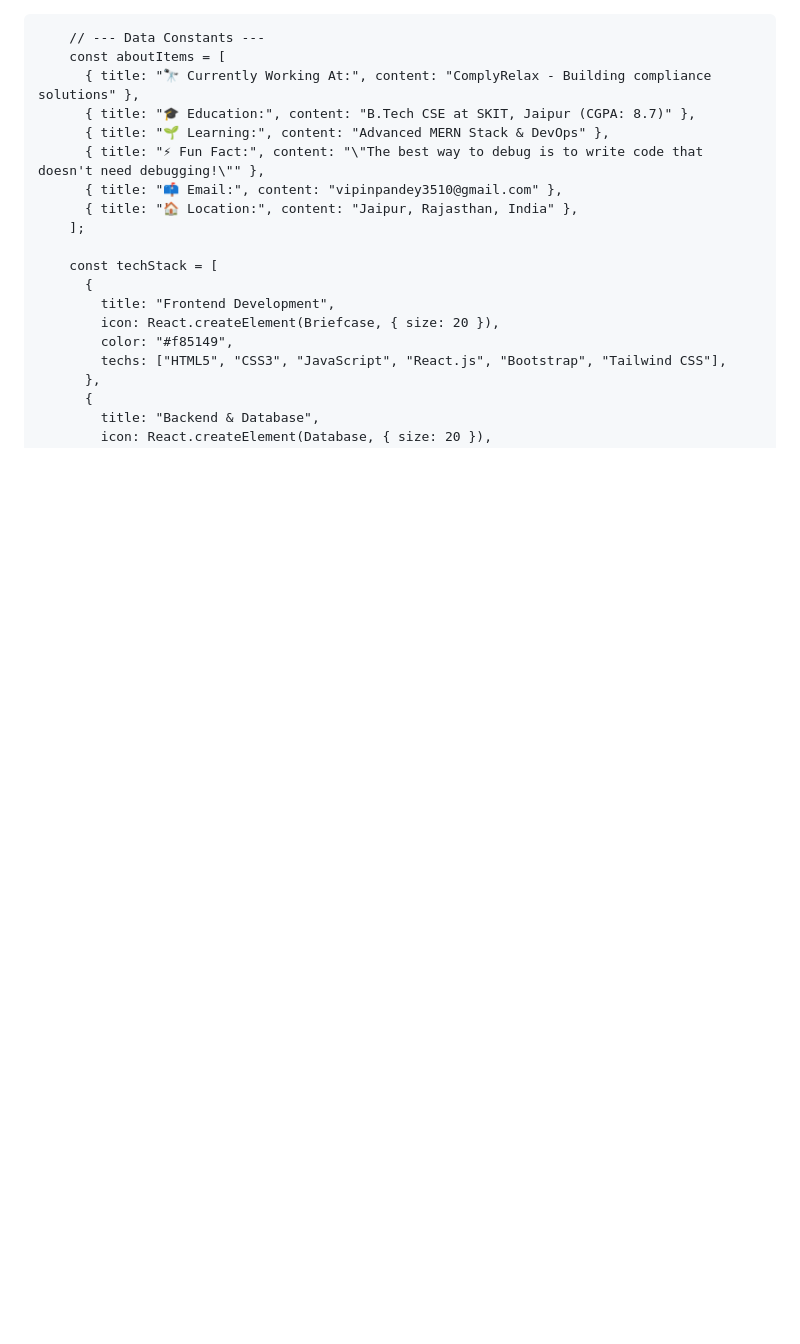
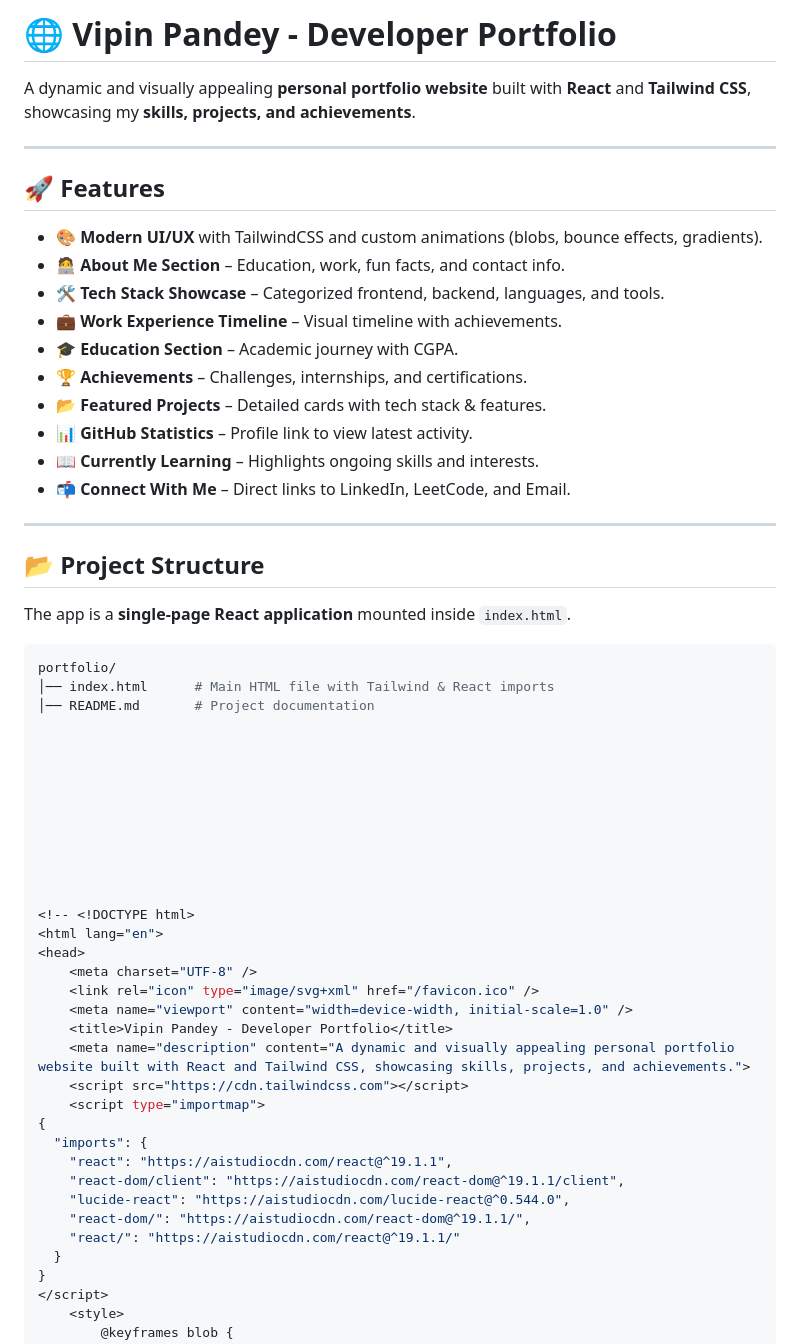
Before and after one commit to Vipin-ui/Vipin-ui, a Markdown page: README.md, the part around one of its changes. Drawn GitHub-style; blank space fills up the shorter version.

````diff
--- a/README.md
+++ b/README.md
@@ -1,4 +1,41 @@
-<!DOCTYPE html>
+# 🌐 Vipin Pandey - Developer Portfolio
+
+A dynamic and visually appealing **personal portfolio website** built with **React** and **Tailwind CSS**, showcasing my **skills, projects, and achievements**.
+
+---
+
+## 🚀 Features
+- 🎨 **Modern UI/UX** with TailwindCSS and custom animations (blobs, bounce effects, gradients).
+- 🧑‍💻 **About Me Section** – Education, work, fun facts, and contact info.
+- 🛠️ **Tech Stack Showcase** – Categorized frontend, backend, languages, and tools.
+- 💼 **Work Experience Timeline** – Visual timeline with achievements.
+- 🎓 **Education Section** – Academic journey with CGPA.
+- 🏆 **Achievements** – Challenges, internships, and certifications.
+- 📂 **Featured Projects** – Detailed cards with tech stack & features.
+- 📊 **GitHub Statistics** – Profile link to view latest activity.
+- 📖 **Currently Learning** – Highlights ongoing skills and interests.
+- 📬 **Connect With Me** – Direct links to LinkedIn, LeetCode, and Email.
+
+---
+
+## 📂 Project Structure
+The app is a **single-page React application** mounted inside `index.html`.
+
+```bash
+portfolio/
+│── index.html      # Main HTML file with Tailwind & React imports
+│── README.md       # Project documentation
+
+
+
+
+
+
+
+
+
+
+<!-- <!DOCTYPE html>
 <html lang="en">
 <head>
     <meta charset="UTF-8" />
````
Also changed, not shown: other parts of README.md (+1 -1 lines).
